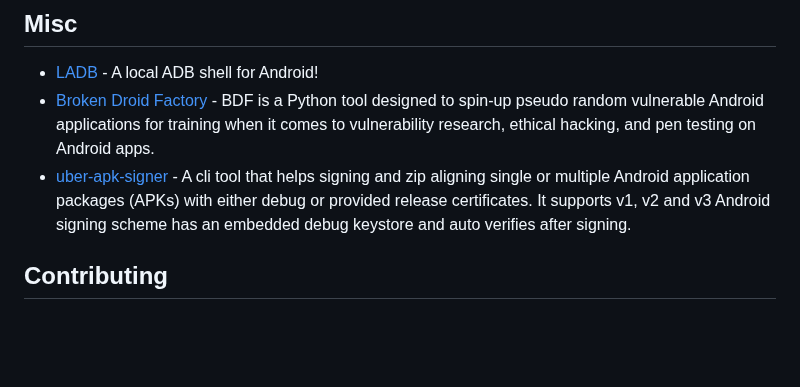
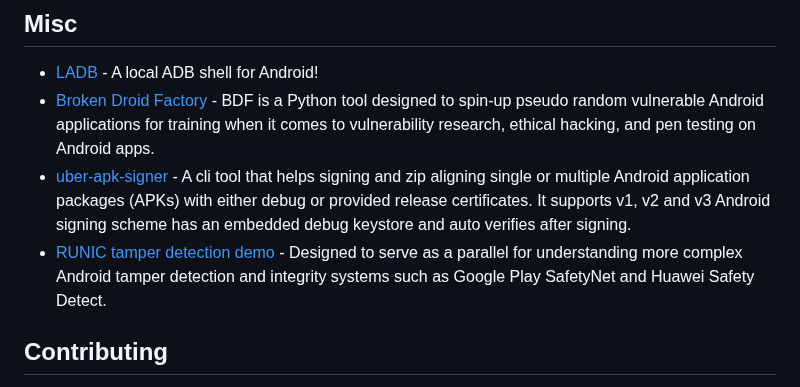
Before and after one commit to user1342/Awesome-Android-Reverse-Engineering, a Markdown page: README.md, the part around the change. GitHub-like rendering; blank space fills up the shorter version.

Commit message:
Update README.md
Signed-off-by: James Stevenson <28961606+user1342@users.noreply.github.com>

```diff
--- a/README.md
+++ b/README.md
@@ -147,6 +147,7 @@ Awesome-Android-Reverse-Engineering is an amazing list for people who work in ta
 - [LADB](https://github.com/tytydraco/LADB) - A local ADB shell for Android!
 - [Broken Droid Factory](https://github.com/user1342/Broken-Droid-Factory) - BDF is a Python tool designed to spin-up pseudo random vulnerable Android applications for training when it comes to vulnerability research, ethical hacking, and pen testing on Android apps.
 - [uber-apk-signer](https://github.com/patrickfav/uber-apk-signer) - A cli tool that helps signing and zip aligning single or multiple Android application packages (APKs) with either debug or provided release certificates. It supports v1, v2 and v3 Android signing scheme has an embedded debug keystore and auto verifies after signing.
+- [RUNIC tamper detection demo](https://github.com/user1342/RUNIC) - Designed to serve as a parallel for understanding more complex Android tamper detection and integrity systems such as Google Play SafetyNet and Huawei Safety Detect.
 
 ## Contributing
 Your contributions are always welcome! Please read the contribution guidelines first. We  follow the Contributor Covenant Code of Conduct. Please make sure to review and adhere to this code of conduct when contributing.
```
